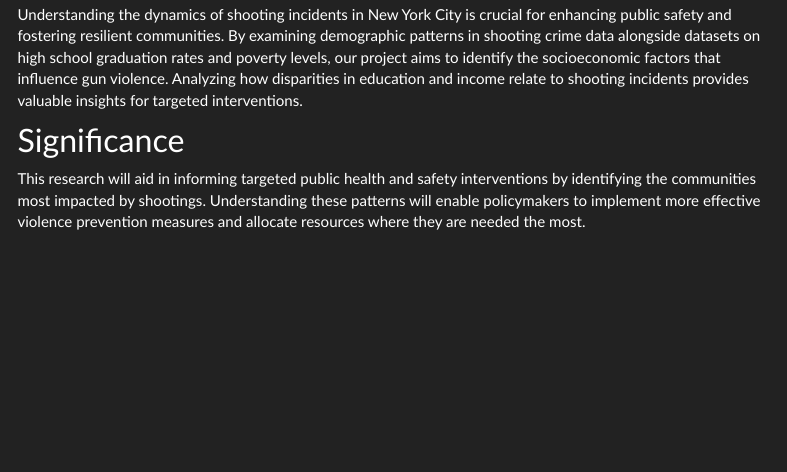
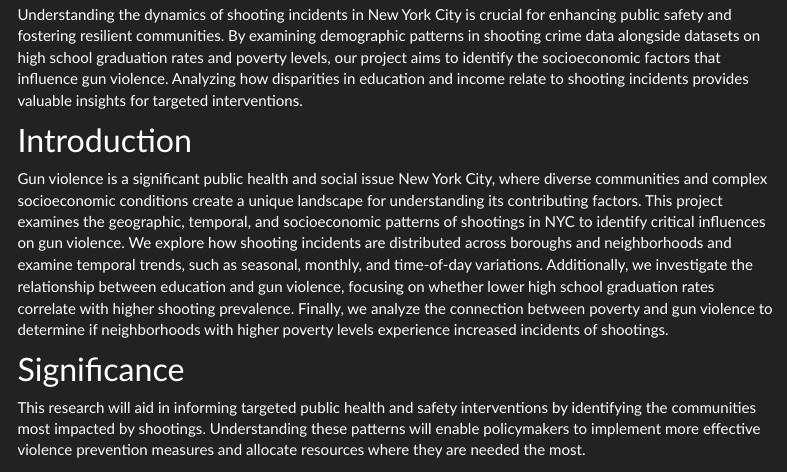
Before and after one commit to ZebangZHANGstat/ZebangZHANGstat.github.io, an R Markdown document (Final_Report.Rmd): the page in a window 1100 px wide, from 1110 px down. Rendered offline with R 4.5, knitr and Pandoc, with nearby package versions; menus at the side of the page are left out.

Commit message:
add introduction

```diff
--- a/Final_Report.Rmd
+++ b/Final_Report.Rmd
@@ -32,6 +32,10 @@ In this exploratory study, we aim to analyze the geographic and temporal distrib
 ## Motivation
 
 Understanding the dynamics of shooting incidents in New York City is crucial for enhancing public safety and fostering resilient communities. By examining demographic patterns in shooting crime data alongside datasets on high school graduation rates and poverty levels, our project aims to identify the socioeconomic factors that influence gun violence. Analyzing how disparities in education and income relate to shooting incidents provides valuable insights for targeted interventions.
+
+## Introduction
+
+Gun violence is a significant public health and social issue New York City, where diverse communities and complex socioeconomic conditions create a unique landscape for understanding its contributing factors. This project examines the geographic, temporal, and socioeconomic patterns of shootings in NYC to identify critical influences on gun violence. We explore how shooting incidents are distributed across boroughs and neighborhoods and examine temporal trends, such as seasonal, monthly, and time-of-day variations. Additionally, we investigate the relationship between education and gun violence, focusing on whether lower high school graduation rates correlate with higher shooting prevalence. Finally, we analyze the connection between poverty and gun violence to determine if neighborhoods with higher poverty levels experience increased incidents of shootings.
 
 ## Significance
 
```
